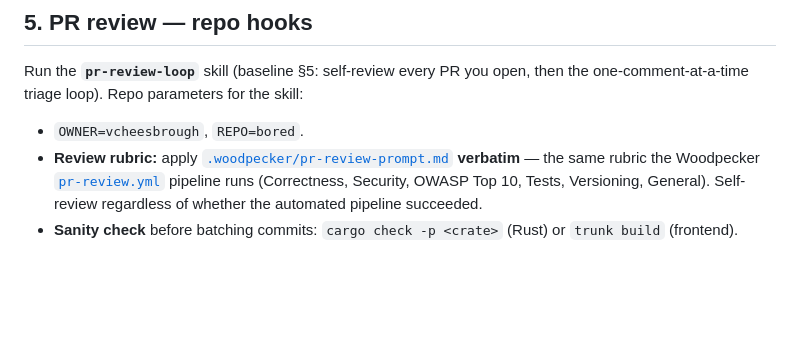
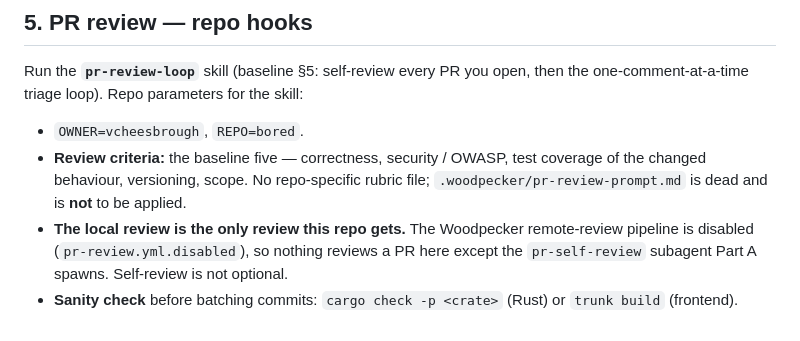
Before and after one commit to vcheesbrough/bored, a Markdown page: AGENTS.md, the part around the change. Drawn GitHub-style; blank space fills up the shorter version.

Commit message:
docs(agents): drop dead PR review rubric reference
AGENTS.md told the review agent to apply .woodpecker/pr-review-prompt.md
verbatim. That rubric is dead and the Woodpecker remote-review pipeline
that once ran it is disabled (pr-review.yml.disabled), so the instruction
sent the local reviewer to a file nothing else uses.

Repo AGENTS.md overrides the shared baseline, so this reference kept the
rubric alive here after it was removed from agent-shared. Replace it with
the baseline five criteria and state plainly that the local pr-self-review
subagent is now the only review a PR in this repo gets.

Co-Authored-By: Claude Opus 5 (1M context) <noreply@anthropic.com>

```diff
--- a/AGENTS.md
+++ b/AGENTS.md
@@ -187,9 +187,12 @@ Run the **`pr-review-loop`** skill (baseline §5: self-review every PR you open,
 then the one-comment-at-a-time triage loop). Repo parameters for the skill:
 
 - `OWNER=vcheesbrough`, `REPO=bored`.
-- **Review rubric:** apply [`.woodpecker/pr-review-prompt.md`](.woodpecker/pr-review-prompt.md)
-  **verbatim** — the same rubric the Woodpecker [`pr-review.yml`](.woodpecker/pr-review.yml)
-  pipeline runs (Correctness, Security, OWASP Top 10, Tests, Versioning, General).
-  Self-review regardless of whether the automated pipeline succeeded.
+- **Review criteria:** the baseline five — correctness, security / OWASP, test
+  coverage of the changed behaviour, versioning, scope. No repo-specific rubric
+  file; `.woodpecker/pr-review-prompt.md` is dead and is **not** to be applied.
+- **The local review is the only review this repo gets.** The Woodpecker
+  remote-review pipeline is disabled (`pr-review.yml.disabled`), so nothing
+  reviews a PR here except the `pr-self-review` subagent Part A spawns.
+  Self-review is not optional.
 - **Sanity check** before batching commits: `cargo check -p <crate>` (Rust) or
   `trunk build` (frontend).
```
